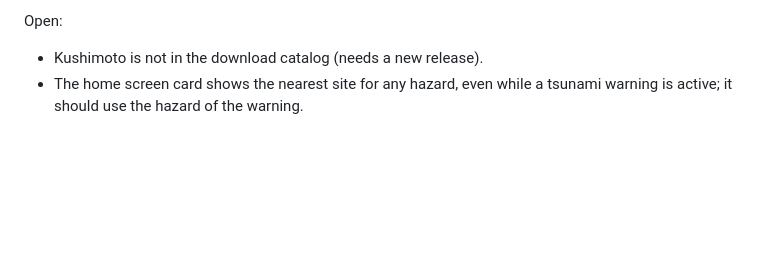
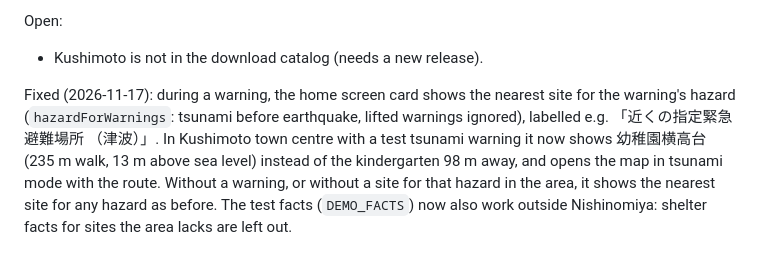
Before and after one commit to lychnion/lychnion, a Markdown page: docs/map-results.md, the part around the change. Drawn GitHub-style; blank space fills up the shorter version.

```diff
--- a/docs/map-results.md
+++ b/docs/map-results.md
@@ -301,5 +301,13 @@ not high. In Nishinomiya there is no hill to reach.
 
 Open:
 - Kushimoto is not in the download catalog (needs a new release).
-- The home screen card shows the nearest site for any hazard, even while a
-  tsunami warning is active; it should use the hazard of the warning.
+
+Fixed (2026-11-17): during a warning, the home screen card shows the
+nearest site for the warning's hazard (`hazardForWarnings`: tsunami before
+earthquake, lifted warnings ignored), labelled e.g. 「近くの指定緊急避難場所
+（津波）」. In Kushimoto town centre with a test tsunami warning it now shows
+幼稚園横高台 (235 m walk, 13 m above sea level) instead of the kindergarten
+98 m away, and opens the map in tsunami mode with the route. Without a
+warning, or without a site for that hazard in the area, it shows the nearest
+site for any hazard as before. The test facts (`DEMO_FACTS`) now also work
+outside Nishinomiya: shelter facts for sites the area lacks are left out.
```
Also changed, not shown: docs/images/phone-tsunami-home.png (added), 5 other files.
